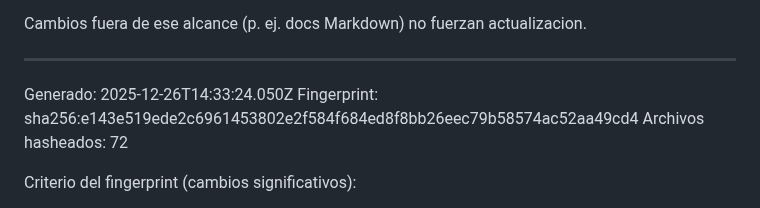
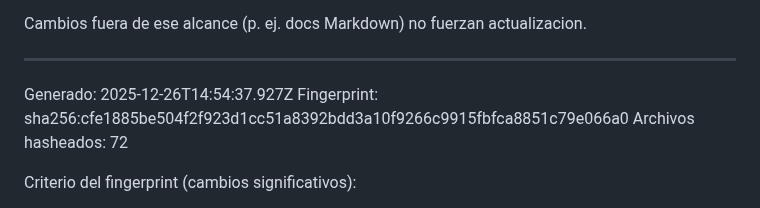
Before and after one commit to Dtcsrni/Mahitek_3D_Lab_MX, a Markdown page: ANALISIS_SISTEMA.md, the part around the change. GitHub-like rendering.

Commit message:
fix: actualizar timestamp y fingerprint en ANALISIS_SISTEMA.md

```diff
--- a/ANALISIS_SISTEMA.md
+++ b/ANALISIS_SISTEMA.md
@@ -28,8 +28,8 @@ Cambios fuera de ese alcance (p. ej. docs Markdown) no fuerzan actualizacion.
 ---
 <!-- AUTO-GENERATED:START -->
 
-Generado: 2025-12-26T14:33:24.050Z
-Fingerprint: sha256:e143e519ede2c6961453802e2f584f684ed8f8bb26eec79b58574ac52aa49cd4
+Generado: 2025-12-26T14:54:37.927Z
+Fingerprint: sha256:cfe1885be504f2f923d1cc51a8392bdd3a10f9266c9915fbfca8851c79e066a0
 Archivos hasheados: 72
 
 Criterio del fingerprint (cambios significativos):
```
